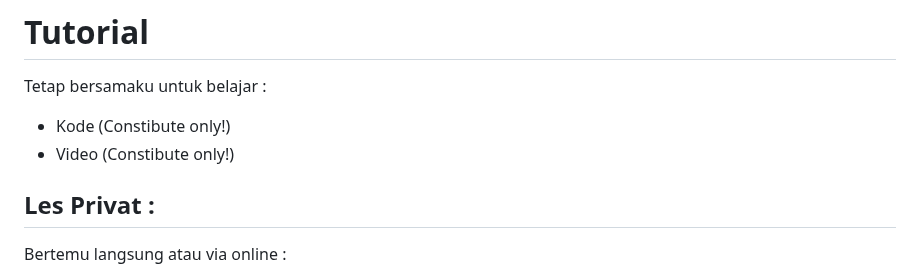
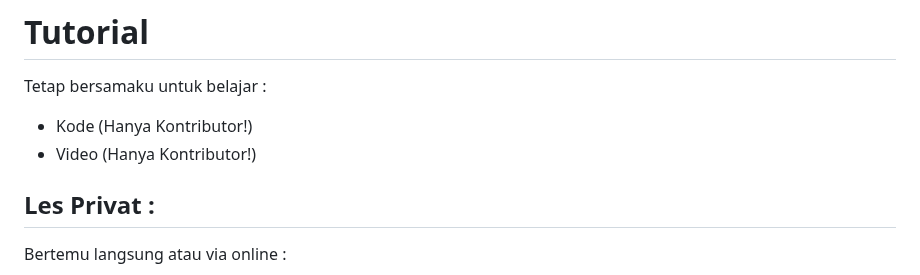
Before and after one commit to quuizapp/quuizapp.github.io, a Markdown page: README.md, the part around the change. GitHub-like rendering.

```diff
--- a/README.md
+++ b/README.md
@@ -50,8 +50,8 @@ Version 1.0 - 1.1
 
 # Tutorial
 Tetap bersamaku untuk belajar :
-- Kode (Constibute only!)
-- Video (Constibute only!)
+- Kode (Hanya Kontributor!)
+- Video (Hanya Kontributor!)
 
 ## Les Privat :
 Bertemu langsung atau via online :
```
